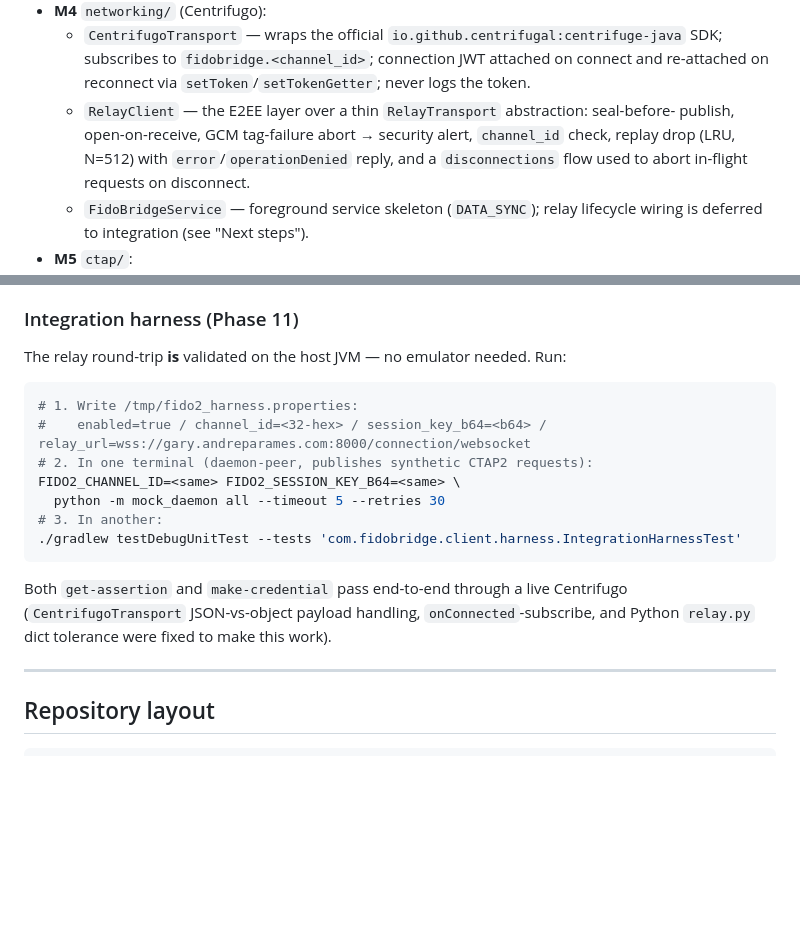
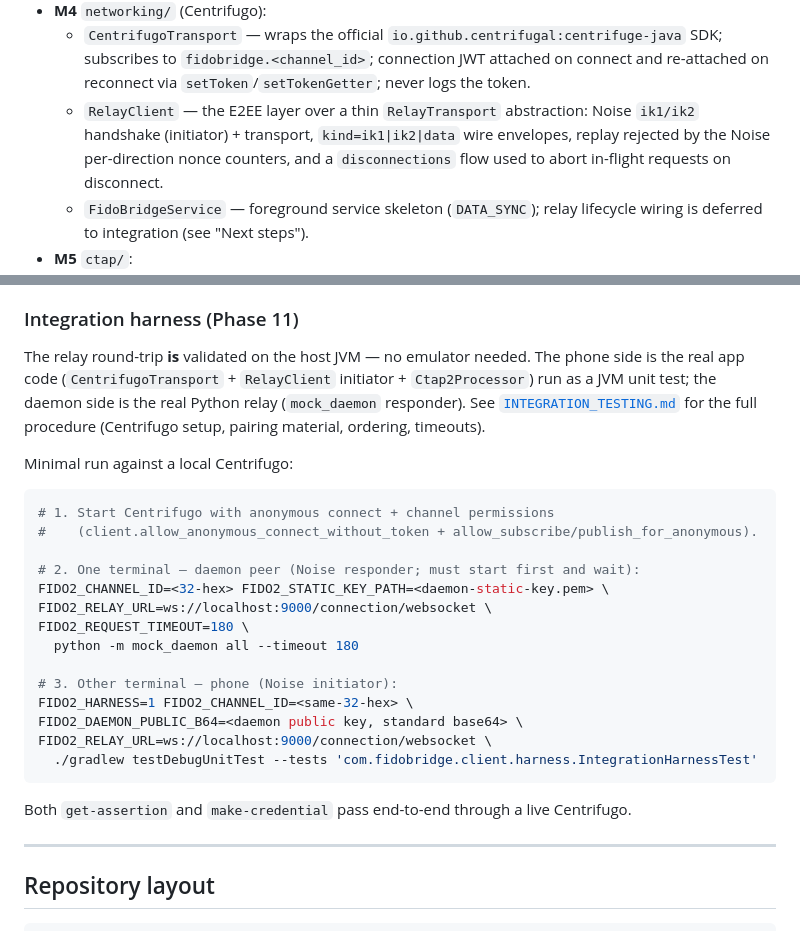
Before and after one commit to andreparames/fido2-android-bridge, a Markdown page: android-fido-client/README.md, 2 parts joined by grey strips. Drawn GitHub-style; blank space fills up the shorter version.

````diff
--- a/android-fido-client/README.md
+++ b/android-fido-client/README.md
@@ -55,9 +55,9 @@ device**.
   - `CentrifugoTransport` — wraps the official `io.github.centrifugal:centrifuge-java`
     SDK; subscribes to `fidobridge.<channel_id>`; connection JWT attached on connect and
     re-attached on reconnect via `setToken`/`setTokenGetter`; never logs the token.
-  - `RelayClient` — the E2EE layer over a thin `RelayTransport` abstraction: seal-before-
-    publish, open-on-receive, GCM tag-failure abort → security alert, `channel_id` check,
-    replay drop (LRU, N=512) with `error`/`operationDenied` reply, and a `disconnections`
+  - `RelayClient` — the E2EE layer over a thin `RelayTransport` abstraction: Noise
+    `ik1/ik2` handshake (initiator) + transport, `kind=ik1|ik2|data` wire envelopes,
+    replay rejected by the Noise per-direction nonce counters, and a `disconnections`
     flow used to abort in-flight requests on disconnect.
   - `FidoBridgeService` — foreground service skeleton (`DATA_SYNC`); relay lifecycle
     wiring is deferred to integration (see "Next steps").
@@ -79,21 +79,32 @@ device**.
 
 ### Integration harness (Phase 11)
 
-The relay round-trip **is** validated on the host JVM — no emulator needed. Run:
+The relay round-trip **is** validated on the host JVM — no emulator needed. The
+phone side is the real app code (`CentrifugoTransport` + `RelayClient` initiator +
+`Ctap2Processor`) run as a JVM unit test; the daemon side is the real Python relay
+(`mock_daemon` responder). See [`INTEGRATION_TESTING.md`](../INTEGRATION_TESTING.md)
+for the full procedure (Centrifugo setup, pairing material, ordering, timeouts).
+
+Minimal run against a local Centrifugo:
 
 ```bash
-# 1. Write /tmp/fido2_harness.properties:
-#    enabled=true / channel_id=<32-hex> / session_key_b64=<b64> / relay_url=wss://gary.andreparames.com:8000/connection/websocket
-# 2. In one terminal (daemon-peer, publishes synthetic CTAP2 requests):
-FIDO2_CHANNEL_ID=<same> FIDO2_SESSION_KEY_B64=<same> \
-  python -m mock_daemon all --timeout 5 --retries 30
-# 3. In another:
-./gradlew testDebugUnitTest --tests 'com.fidobridge.client.harness.IntegrationHarnessTest'
+# 1. Start Centrifugo with anonymous connect + channel permissions
+#    (client.allow_anonymous_connect_without_token + allow_subscribe/publish_for_anonymous).
+
+# 2. One terminal — daemon peer (Noise responder; must start first and wait):
+FIDO2_CHANNEL_ID=<32-hex> FIDO2_STATIC_KEY_PATH=<daemon-static-key.pem> \
+FIDO2_RELAY_URL=ws://localhost:9000/connection/websocket \
+FIDO2_REQUEST_TIMEOUT=180 \
+  python -m mock_daemon all --timeout 180
+
+# 3. Other terminal — phone (Noise initiator):
+FIDO2_HARNESS=1 FIDO2_CHANNEL_ID=<same-32-hex> \
+FIDO2_DAEMON_PUBLIC_B64=<daemon public key, standard base64> \
+FIDO2_RELAY_URL=ws://localhost:9000/connection/websocket \
+  ./gradlew testDebugUnitTest --tests 'com.fidobridge.client.harness.IntegrationHarnessTest'
 ```
 
-Both `get-assertion` and `make-credential` pass end-to-end through a live Centrifugo
-(`CentrifugoTransport` JSON-vs-object payload handling, `onConnected`-subscribe, and
-Python `relay.py` dict tolerance were fixed to make this work).
+Both `get-assertion` and `make-credential` pass end-to-end through a live Centrifugo.
 
 ---
 
````
Also changed, not shown: INTEGRATION_TESTING.md (added, +184 -0 lines).
